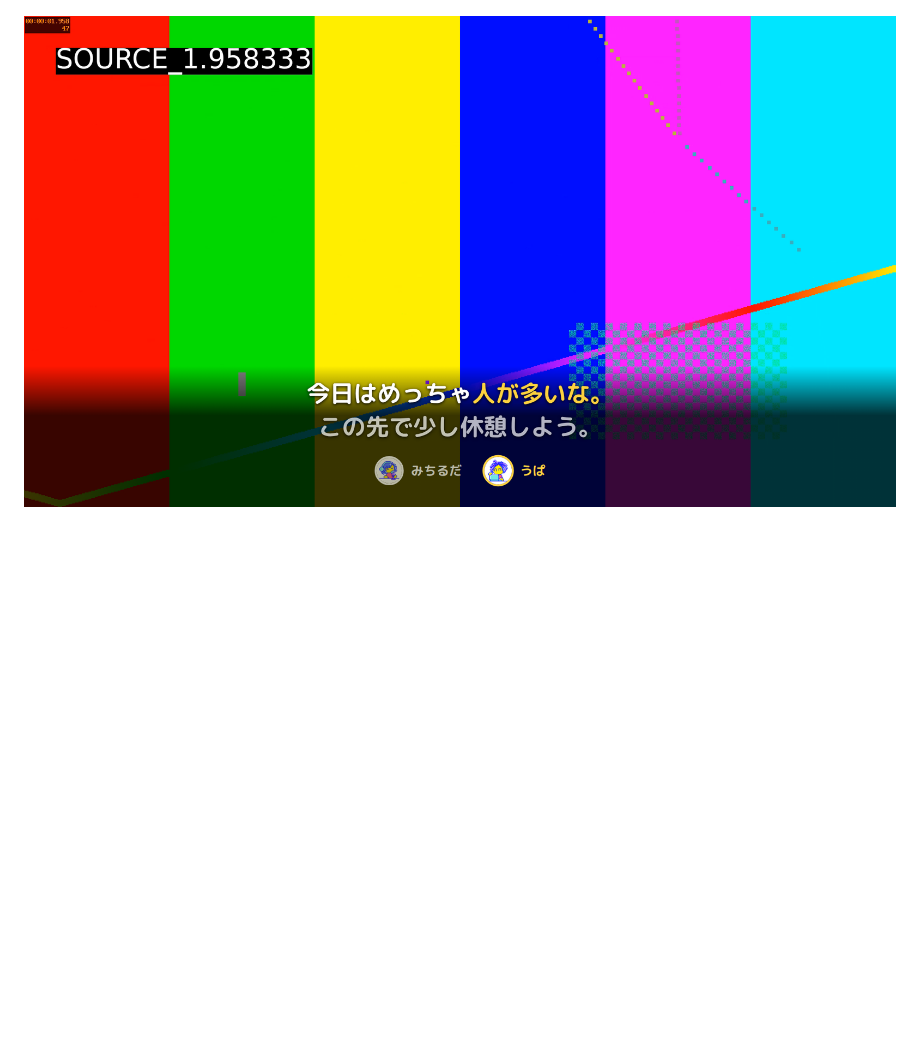
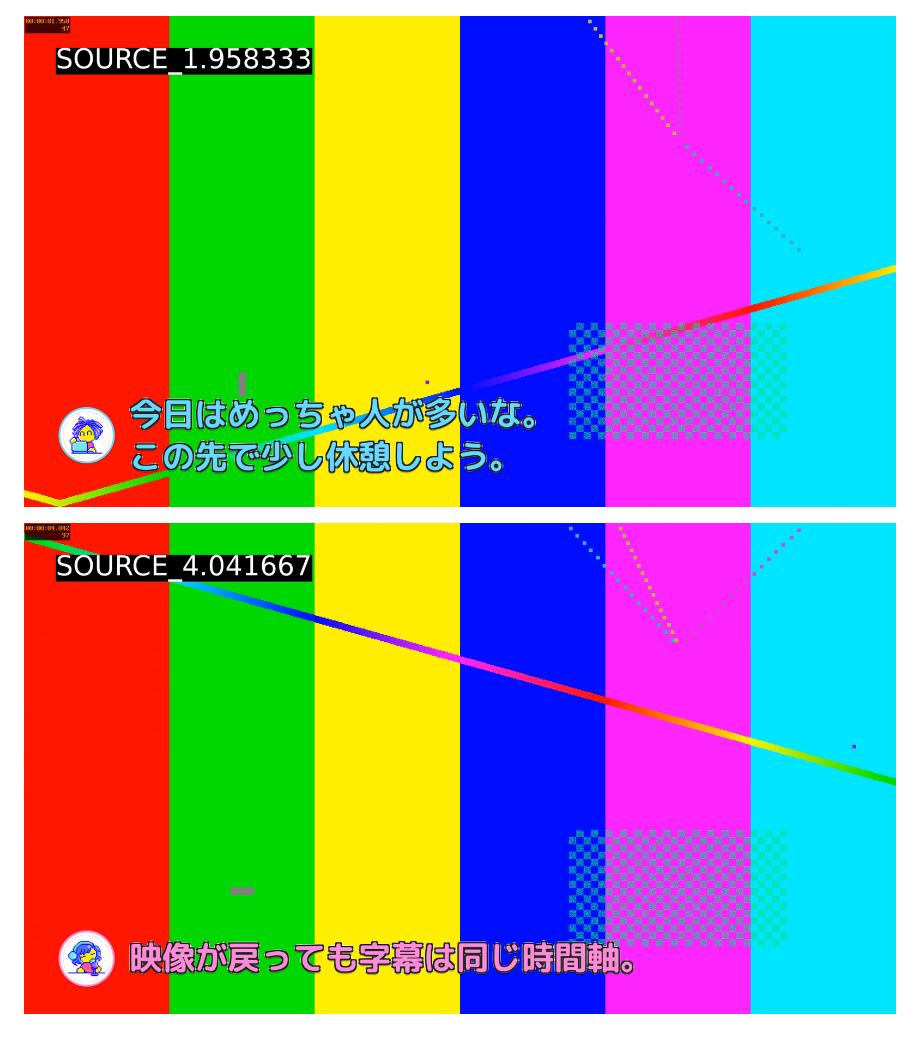
Before and after one commit to upamune/magicalweb, a Markdown page: video/docs/hybrid-episode-video.md, the part around the change printed below. Drawn GitHub-style; pictures changed too: video/docs/previews/hybrid-street-michiru.png (added), video/docs/previews/hybrid-street.png; blank space fills up the shorter version.

```diff
--- a/video/docs/hybrid-episode-video.md
+++ b/video/docs/hybrid-episode-video.md
@@ -130,4 +174,6 @@ bunx tsc --noEmit
 
 ![従来画面](previews/hybrid-classic.png)
 
-![実写区間の字幕と話者表示](previews/hybrid-street.png)
+![upamuneの字幕](previews/hybrid-street.png)
+
+![michiruの字幕](previews/hybrid-street-michiru.png)
```
Also changed, not shown: other parts of video/docs/hybrid-episode-video.md (+133 -89 lines), 16 other files.
